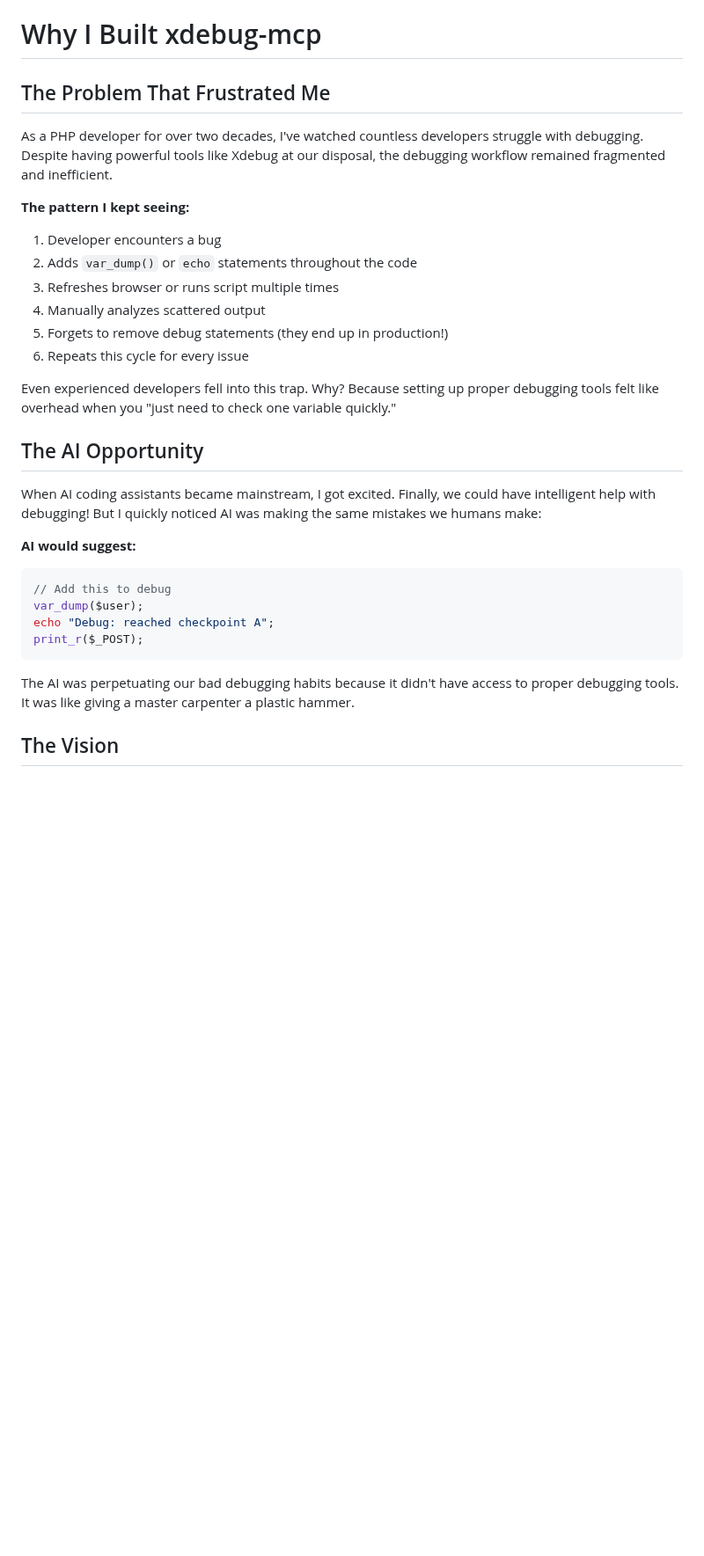
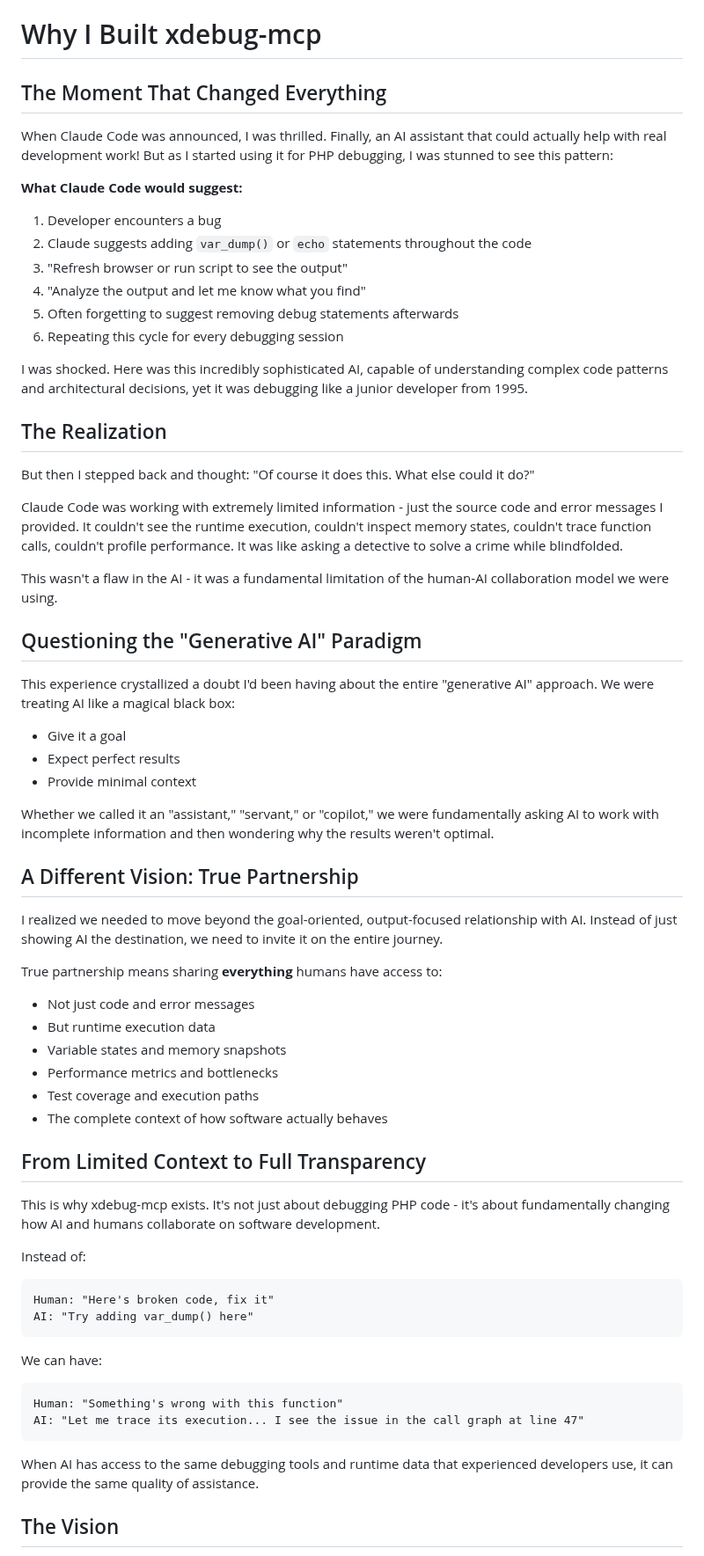
Before and after one commit to koriym/xdebug-mcp, a Markdown page: MOTIVATION.md, the part around the change. Shown at 88% size. GitHub-like rendering; blank space fills up the shorter version.

Commit message:
Refine MOTIVATION.md with authentic Claude Code experience
Rewrite the motivation section to reflect the actual experience:
- Started with excitement about Claude Code's potential
- Shocked to see AI suggesting var_dump() debugging approaches
- Realized this wasn't an AI flaw but a limitation of information access
- Connected to broader questions about generative AI paradigms
- Vision for true partnership through complete information sharing
- From goal-oriented to journey-oriented AI collaboration

This captures the real insight that sparked the project: AI needs access
to the same tools and data that expert developers use.

🤖 Generated with [Claude Code](https://claude.ai/code)

Co-Authored-By: Claude <noreply@anthropic.com>

````diff
--- a/MOTIVATION.md
+++ b/MOTIVATION.md
@@ -1,32 +1,65 @@
 # Why I Built xdebug-mcp
 
-## The Problem That Frustrated Me
+## The Moment That Changed Everything
 
-As a PHP developer for over two decades, I've watched countless developers struggle with debugging. Despite having powerful tools like Xdebug at our disposal, the debugging workflow remained fragmented and inefficient.
+When Claude Code was announced, I was thrilled. Finally, an AI assistant that could actually help with real development work! But as I started using it for PHP debugging, I was stunned to see this pattern:
 
-**The pattern I kept seeing:**
+**What Claude Code would suggest:**
 1. Developer encounters a bug
-2. Adds `var_dump()` or `echo` statements throughout the code
-3. Refreshes browser or runs script multiple times
-4. Manually analyzes scattered output
-5. Forgets to remove debug statements (they end up in production!)
-6. Repeats this cycle for every issue
+2. Claude suggests adding `var_dump()` or `echo` statements throughout the code
+3. "Refresh browser or run script to see the output"
+4. "Analyze the output and let me know what you find"
+5. Often forgetting to suggest removing debug statements afterwards
+6. Repeating this cycle for every debugging session
 
-Even experienced developers fell into this trap. Why? Because setting up proper debugging tools felt like overhead when you "just need to check one variable quickly."
+I was shocked. Here was this incredibly sophisticated AI, capable of understanding complex code patterns and architectural decisions, yet it was debugging like a junior developer from 1995.
 
-## The AI Opportunity
+## The Realization
 
-When AI coding assistants became mainstream, I got excited. Finally, we could have intelligent help with debugging! But I quickly noticed AI was making the same mistakes we humans make:
+But then I stepped back and thought: "Of course it does this. What else could it do?"
 
-**AI would suggest:**
-```php
-// Add this to debug
-var_dump($user);
-echo "Debug: reached checkpoint A";
-print_r($_POST);
+Claude Code was working with extremely limited information - just the source code and error messages I provided. It couldn't see the runtime execution, couldn't inspect memory states, couldn't trace function calls, couldn't profile performance. It was like asking a detective to solve a crime while blindfolded.
+
+This wasn't a flaw in the AI - it was a fundamental limitation of the human-AI collaboration model we were using.
+
+## Questioning the "Generative AI" Paradigm
+
+This experience crystallized a doubt I'd been having about the entire "generative AI" approach. We were treating AI like a magical black box:
+- Give it a goal
+- Expect perfect results
+- Provide minimal context
+
+Whether we called it an "assistant," "servant," or "copilot," we were fundamentally asking AI to work with incomplete information and then wondering why the results weren't optimal.
+
+## A Different Vision: True Partnership
+
+I realized we needed to move beyond the goal-oriented, output-focused relationship with AI. Instead of just showing AI the destination, we need to invite it on the entire journey.
+
+True partnership means sharing **everything** humans have access to:
+- Not just code and error messages
+- But runtime execution data
+- Variable states and memory snapshots
+- Performance metrics and bottlenecks
+- Test coverage and execution paths
+- The complete context of how software actually behaves
+
+## From Limited Context to Full Transparency
+
+This is why xdebug-mcp exists. It's not just about debugging PHP code - it's about fundamentally changing how AI and humans collaborate on software development.
+
+Instead of:
+```
+Human: "Here's broken code, fix it"
+AI: "Try adding var_dump() here"
 ```
 
-The AI was perpetuating our bad debugging habits because it didn't have access to proper debugging tools. It was like giving a master carpenter a plastic hammer.
+We can have:
+```
+Human: "Something's wrong with this function"
+AI: "Let me trace its execution... I see the issue in the call graph at line 47"
+```
+
+When AI has access to the same debugging tools and runtime data that experienced developers use, it can provide the same quality of assistance.
 
 ## The Vision
 
````
